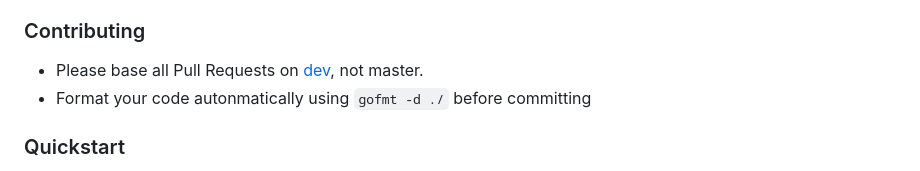
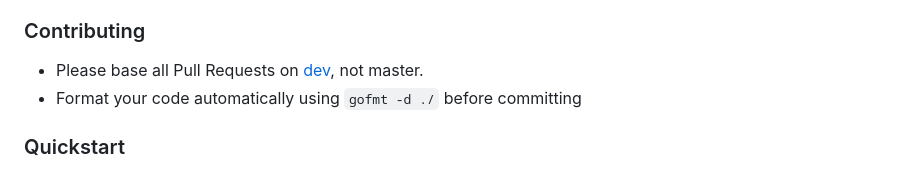
Before and after one commit to glauth/glauth, a Markdown page: README.md, the part around the change. Drawn GitHub-style.

Commit message:
Fix typo in contributing section of README (#468)

```diff
--- a/README.md
+++ b/README.md
@@ -21,7 +21,7 @@ Use it to centralize account management across your Linux servers, your OSX mach
 
 ### Contributing
 - Please base all Pull Requests on [dev](https://github.com/glauth/glauth/tree/dev), not master.
-- Format your code autonmatically using `gofmt -d ./` before committing
+- Format your code automatically using `gofmt -d ./` before committing
 
 ### Quickstart
 This quickstart is a great way to try out GLAuth in a non-production environment.  *Be warned that you should take the extra steps to setup SSL (TLS) for production use!*
```
